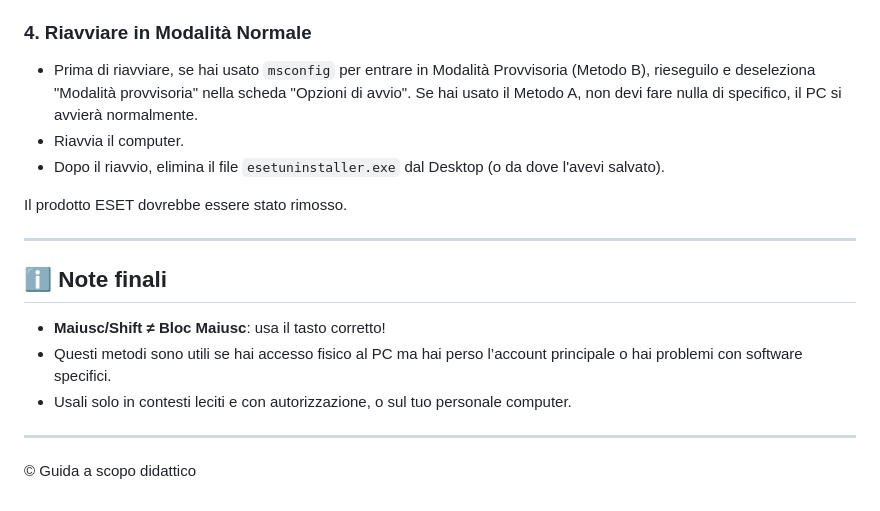
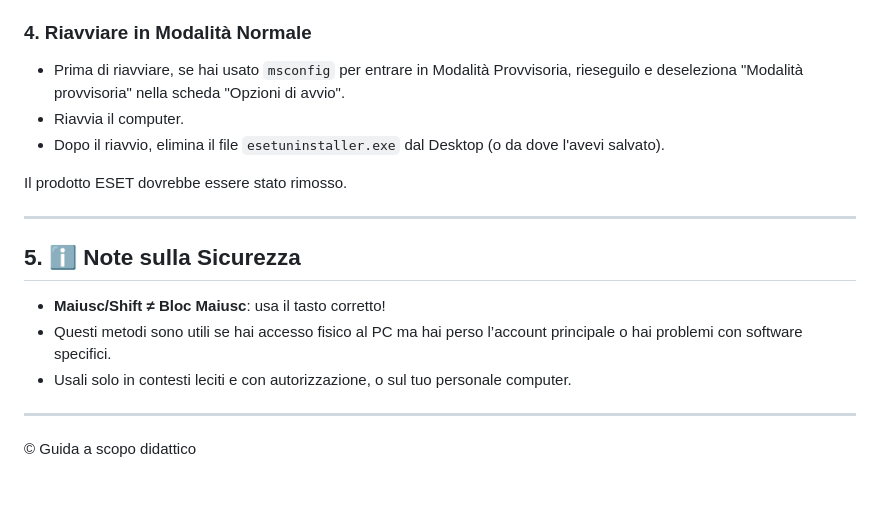
Before and after one commit to die92boss/admin, a Markdown page: README.md, the part around the change printed below. Rendered like a GitHub page.

```diff
--- a/README.md
+++ b/README.md
@@ -128,7 +148,7 @@ Questo metodo modifica temporaneamente la configurazione di avvio di Windows.
 - Al termine del processo, lo strumento ti chiederà di riavviare il computer. Premi un tasto qualsiasi per chiudere lo strumento.
 
 ### 4. Riavviare in Modalità Normale
-- Prima di riavviare, se hai usato `msconfig` per entrare in Modalità Provvisoria (Metodo B), rieseguilo e deseleziona "Modalità provvisoria" nella scheda "Opzioni di avvio". Se hai usato il Metodo A, non devi fare nulla di specifico, il PC si avvierà normalmente.
+- Prima di riavviare, se hai usato `msconfig` per entrare in Modalità Provvisoria, rieseguilo e deseleziona "Modalità provvisoria" nella scheda "Opzioni di avvio".
 - Riavvia il computer.
 - Dopo il riavvio, elimina il file `esetuninstaller.exe` dal Desktop (o da dove l'avevi salvato).
 
@@ -136,11 +156,10 @@ Il prodotto ESET dovrebbe essere stato rimosso.
 
 ---
 
-## ℹ️ Note finali
+## 5. ℹ️ Note sulla Sicurezza
 - **Maiusc/Shift ≠ Bloc Maiusc**: usa il tasto corretto!
 - Questi metodi sono utili se hai accesso fisico al PC ma hai perso l’account principale o hai problemi con software specifici.
 - Usali solo in contesti leciti e con autorizzazione, o sul tuo personale computer.
 
 ---
-
 © Guida a scopo didattico
```
Also changed, not shown: other parts of README.md (+68 -48 lines).
